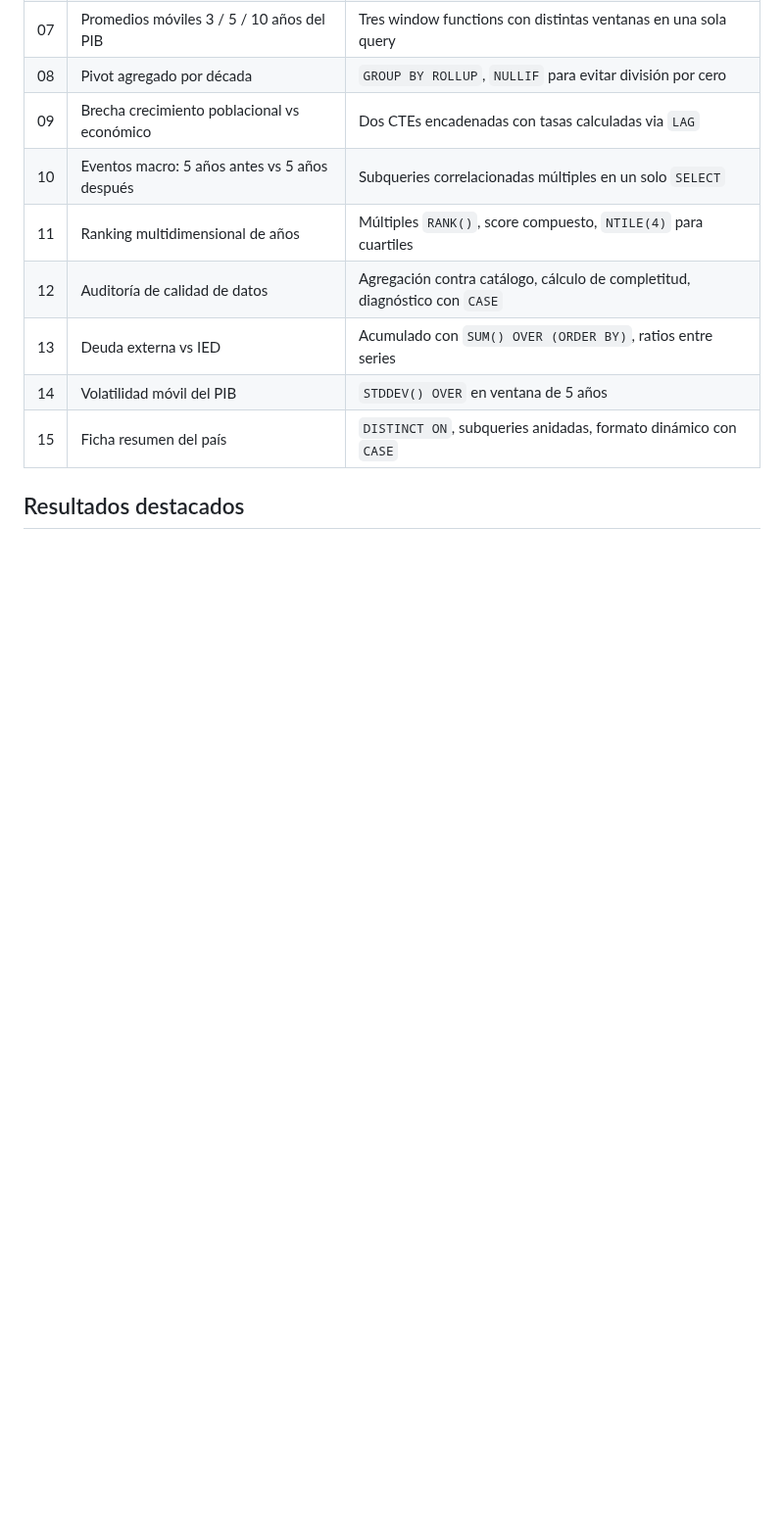
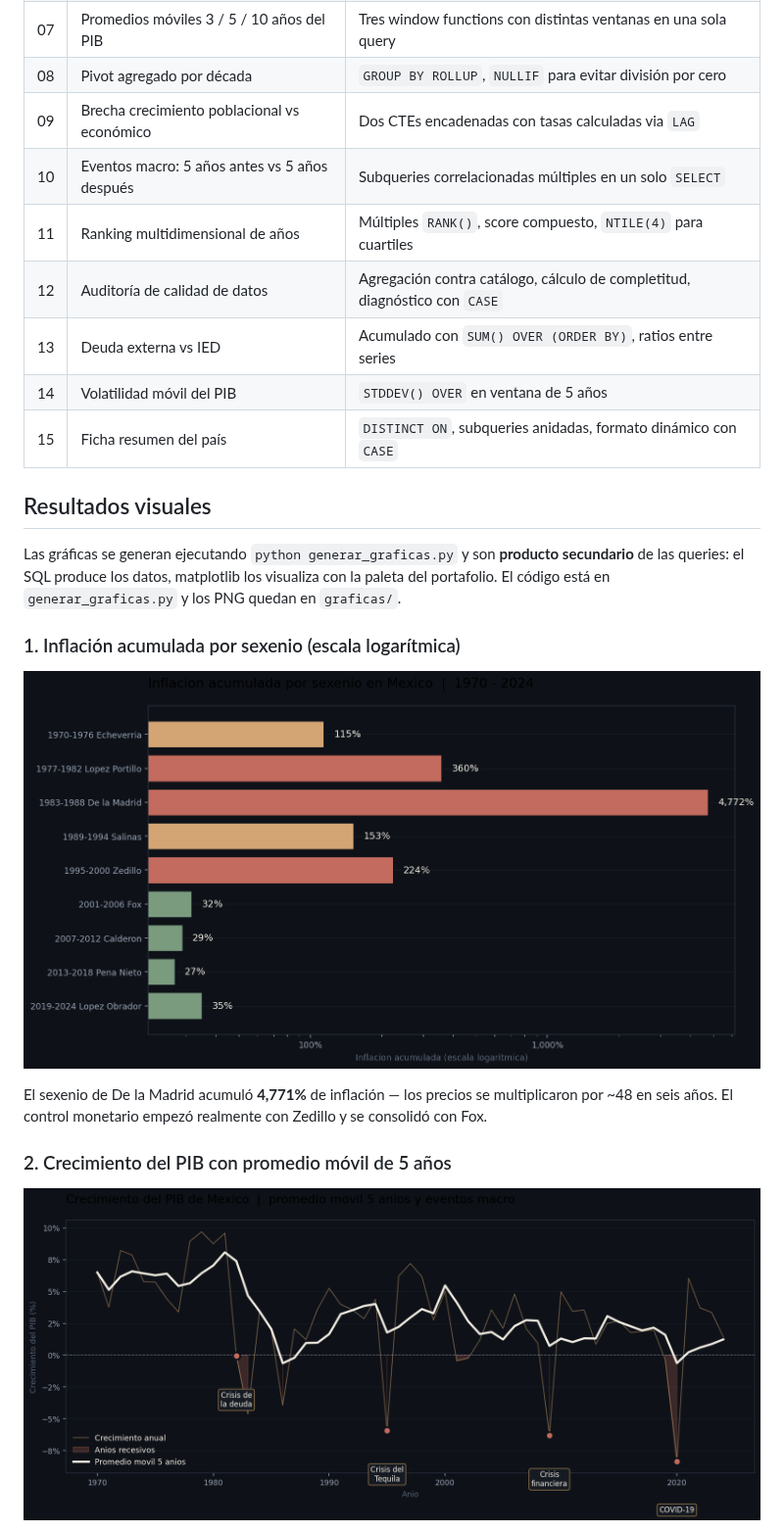
Before and after one commit to israel44moran/observatorio-macro-sql, a Markdown page: README.md, the part around one of its changes. Shown at 98% size. Rendered like a GitHub page; pictures changed too: graficas/01_inflacion_sexenal.png (added), graficas/02_pib_promedios_moviles.png (added); blank space fills up the shorter version.

```diff
--- a/README.md
+++ b/README.md
@@ -83,4 +83,17 @@ Disponer del mismo dato en `wide` y `long` no es redundancia — cada forma sirv
 | 14 | Volatilidad móvil del PIB | `STDDEV() OVER` en ventana de 5 años |
 | 15 | Ficha resumen del país | `DISTINCT ON`, subqueries anidadas, formato dinámico con `CASE` |
 
-## Resultados destacados
+## Resultados visuales
+
+Las gráficas se generan ejecutando `python generar_graficas.py` y son **producto secundario** de las queries: el SQL produce los datos, matplotlib los visualiza con la paleta del portafolio. El código está en `generar_graficas.py` y los PNG quedan en `graficas/`.
+
+### 1. Inflación acumulada por sexenio (escala logarítmica)
+
+![Inflación acumulada por sexenio](graficas/01_inflacion_sexenal.png)
+
+El sexenio de De la Madrid acumuló **4,771%** de inflación — los precios se multiplicaron por ~48 en seis años. El control monetario empezó realmente con Zedillo y se consolidó con Fox.
+
+### 2. Crecimiento del PIB con promedio móvil de 5 años
+
+![PIB con promedio móvil y eventos macro](graficas/02_pib_promedios_moviles.png)
+
```
Also changed, not shown: other parts of README.md (+26 -5 lines), graficas/03_recesiones.png (added), graficas/04_eventos_antes_despues.png (added), 2 other files.
